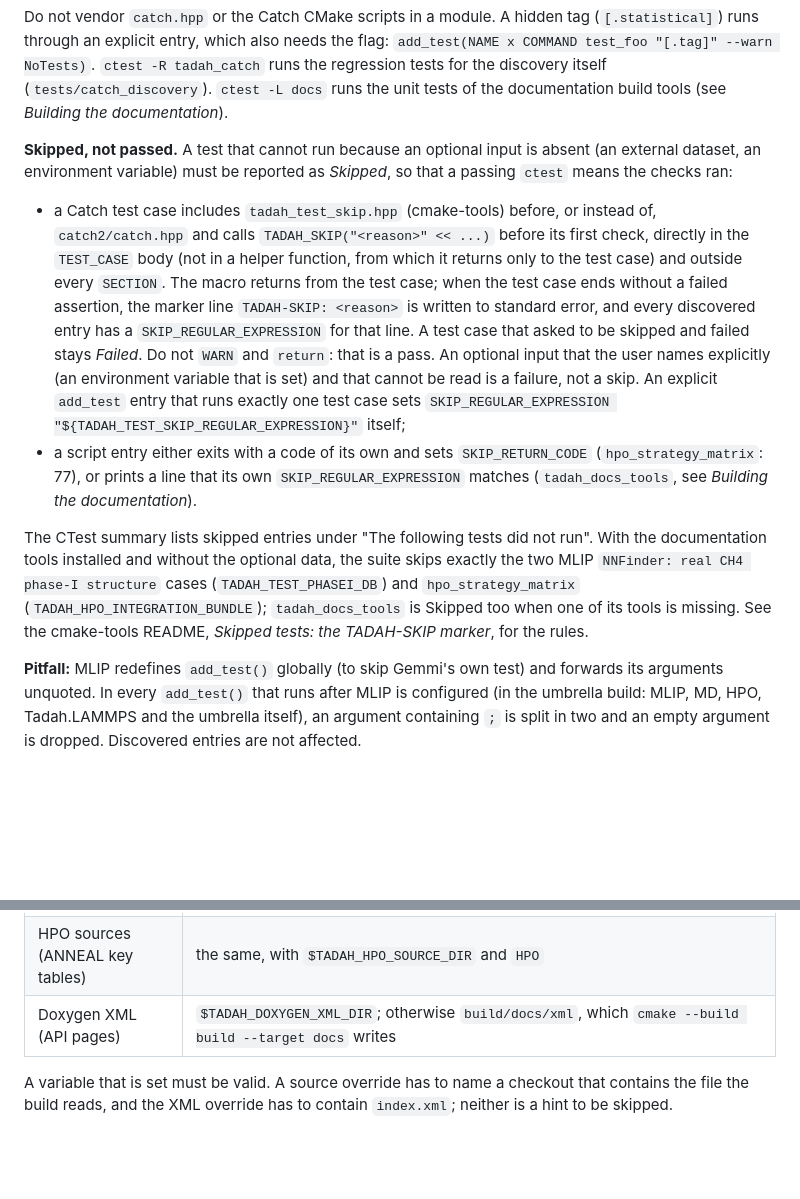
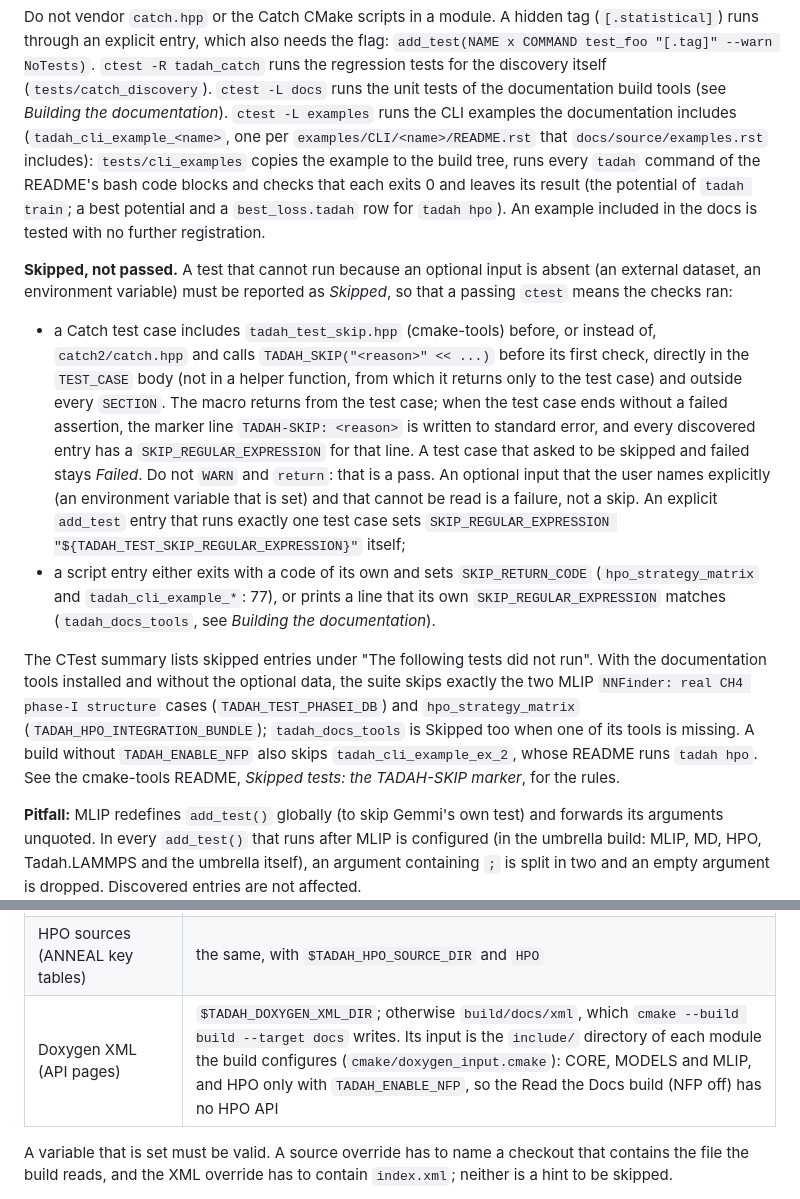
Before and after one commit to tadah-project/tadah.mlip, a Markdown page: CONTRIBUTING.md, 2 parts joined by grey strips. Rendered like a GitHub page; blank space fills up the shorter version.

```diff
--- a/CONTRIBUTING.md
+++ b/CONTRIBUTING.md
@@ -148,6 +148,14 @@ flag: `add_test(NAME x COMMAND test_foo "[.tag]" --warn NoTests)`.
 `ctest -R tadah_catch` runs the regression tests for the discovery itself
 (`tests/catch_discovery`). `ctest -L docs` runs the unit tests of the
 documentation build tools (see *Building the documentation*).
+`ctest -L examples` runs the CLI examples the documentation includes
+(`tadah_cli_example_<name>`, one per `examples/CLI/<name>/README.rst` that
+`docs/source/examples.rst` includes): `tests/cli_examples` copies the
+example to the build tree, runs every `tadah` command of the README's bash
+code blocks and checks that each exits 0 and leaves its result (the
+potential of `tadah train`; a best potential and a `best_loss.tadah` row
+for `tadah hpo`). An example included in the docs is tested with no further
+registration.
 
 **Skipped, not passed.** A test that cannot run because an optional input
 is absent (an external dataset, an environment variable) must be reported
@@ -168,16 +176,17 @@ as *Skipped*, so that a passing `ctest` means the checks ran:
   `SKIP_REGULAR_EXPRESSION "${TADAH_TEST_SKIP_REGULAR_EXPRESSION}"`
   itself;
 - a script entry either exits with a code of its own and sets
-  `SKIP_RETURN_CODE` (`hpo_strategy_matrix`: 77), or prints a line that its
-  own `SKIP_REGULAR_EXPRESSION` matches (`tadah_docs_tools`, see *Building
-  the documentation*).
+  `SKIP_RETURN_CODE` (`hpo_strategy_matrix` and `tadah_cli_example_*`:
+  77), or prints a line that its own `SKIP_REGULAR_EXPRESSION` matches
+  (`tadah_docs_tools`, see *Building the documentation*).
 
 The CTest summary lists skipped entries under "The following tests did not
 run". With the documentation tools installed and without the optional data,
 the suite skips exactly the two MLIP `NNFinder: real CH4 phase-I structure`
 cases (`TADAH_TEST_PHASEI_DB`) and `hpo_strategy_matrix`
 (`TADAH_HPO_INTEGRATION_BUNDLE`); `tadah_docs_tools` is Skipped too when one
-of its tools is missing. See the cmake-tools README, *Skipped tests: the
+of its tools is missing. A build without `TADAH_ENABLE_NFP` also skips
+`tadah_cli_example_ex_2`, whose README runs `tadah hpo`. See the cmake-tools README, *Skipped tests: the
 TADAH-SKIP marker*, for the rules.
 
 **Pitfall:** MLIP redefines `add_test()` globally (to skip Gemmi's own
@@ -213,7 +222,7 @@ is missing it stops and lists every location it tried.
 |-------|---------------------------------|
 | CORE sources (version, configuration keys, CLI pages) | `$TADAH_CORE_SOURCE_DIR`; the `CORE` checkout next to `Tadah.MLIP`; `$TADAH_PATH/CORE`; on GitLab CI and Read the Docs only, a shallow clone of the branch or tag being built, named the way cmake-tools' `tadah_get_git_branch` names it: `$CI_COMMIT_REF_NAME`, else `$READTHEDOCS_GIT_IDENTIFIER` (Read the Docs' `latest` and `stable` versions are named after no ref), `$READTHEDOCS_VERSION_NAME`, `$READTHEDOCS_VERSION` |
 | HPO sources (ANNEAL key tables) | the same, with `$TADAH_HPO_SOURCE_DIR` and `HPO` |
-| Doxygen XML (API pages) | `$TADAH_DOXYGEN_XML_DIR`; otherwise `build/docs/xml`, which `cmake --build build --target docs` writes |
+| Doxygen XML (API pages) | `$TADAH_DOXYGEN_XML_DIR`; otherwise `build/docs/xml`, which `cmake --build build --target docs` writes. Its input is the `include/` directory of each module the build configures (`cmake/doxygen_input.cmake`): CORE, MODELS and MLIP, and HPO only with `TADAH_ENABLE_NFP`, so the Read the Docs build (NFP off) has no HPO API |
 
 A variable that is set must be valid. A source override has to name a
 checkout that contains the file the build reads, and the XML override
```
Also changed, not shown: CHANGELOG.md (+4 -1 lines).
